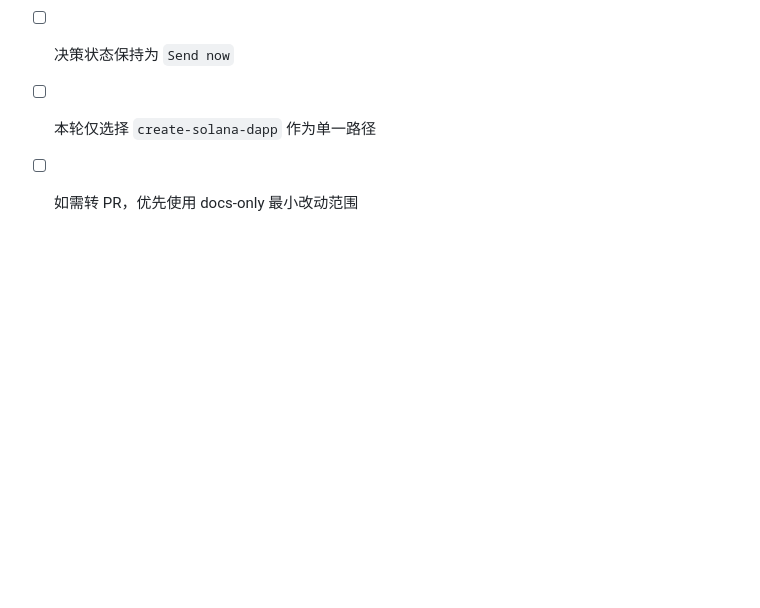
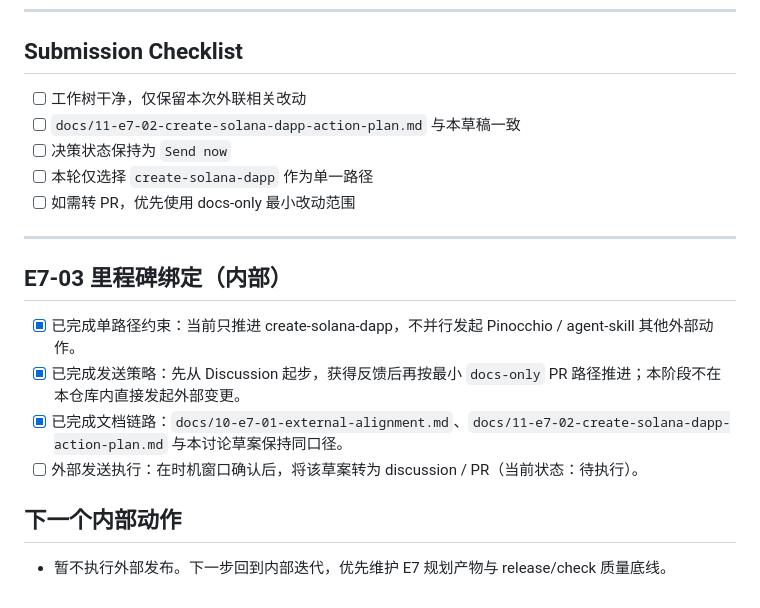
Before and after one commit to DaviRain-Su/geppetto, a Markdown page: docs/12-e7-03-create-solana-dapp-discussion-draft.md, the part around the change. Rendered like a GitHub page; blank space fills up the shorter version.

Commit message:
chore: close E7-03 milestone and bind external sending checklist

```diff
--- a/docs/12-e7-03-create-solana-dapp-discussion-draft.md
+++ b/docs/12-e7-03-create-solana-dapp-discussion-draft.md
@@ -184,3 +184,16 @@ npx geppetto-cli init
 - [ ] 决策状态保持为 `Send now`
 - [ ] 本轮仅选择 `create-solana-dapp` 作为单一路径
 - [ ] 如需转 PR，优先使用 docs-only 最小改动范围
+
+---
+
+## E7-03 里程碑绑定（内部）
+
+- [x] 已完成单路径约束：当前只推进 create-solana-dapp，不并行发起 Pinocchio / agent-skill 其他外部动作。
+- [x] 已完成发送策略：先从 Discussion 起步，获得反馈后再按最小 `docs-only` PR 路径推进；本阶段不在本仓库内直接发起外部变更。
+- [x] 已完成文档链路：`docs/10-e7-01-external-alignment.md`、`docs/11-e7-02-create-solana-dapp-action-plan.md` 与本讨论草案保持同口径。
+- [ ] 外部发送执行：在时机窗口确认后，将该草案转为 discussion / PR（当前状态：待执行）。
+
+## 下一个内部动作
+
+- 暂不执行外部发布。下一步回到内部迭代，优先维护 E7 规划产物与 release/check 质量底线。
```
Also changed, not shown: docs/04-task-breakdown.md (+6 -4 lines), docs/08-evolution.md (+3 -2 lines).
